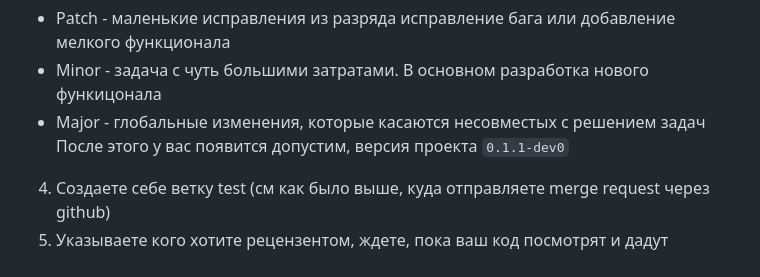
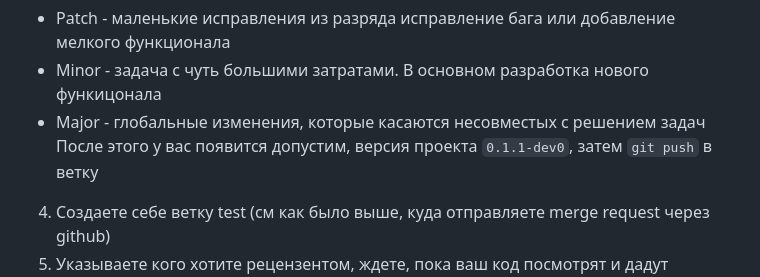
Before and after one commit to shokolatca/Mini-app, a Markdown page: GIT_GUIDE..md, the part around the change. Rendered like a GitHub page.

Commit message:
fix: little fix

```diff
--- a/GIT_GUIDE..md
+++ b/GIT_GUIDE..md
@@ -39,7 +39,7 @@
 * Patch - маленькие исправления из разряда исправление бага или добавление мелкого функционала
 * Minor - задача с чуть большими затратами. В основном разработка нового функицонала
 * Major - глобальные изменения, которые касаются несовместых с решением задач
-После этого у вас появится допустим, версия проекта `0.1.1-dev0`
+После этого у вас появится допустим, версия проекта `0.1.1-dev0`, затем `git push` в ветку
 4. Создаете себе ветку test (см как было выше, куда отправляете merge request через github)
 5. Указываете кого хотите рецензентом, ждете, пока ваш код посмотрят и дадут обратную связь
 * В случае если вам надо что-то изменить менять надо не patch, minor или major, a dev
```
